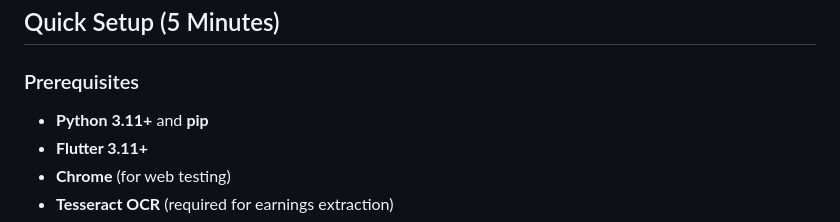
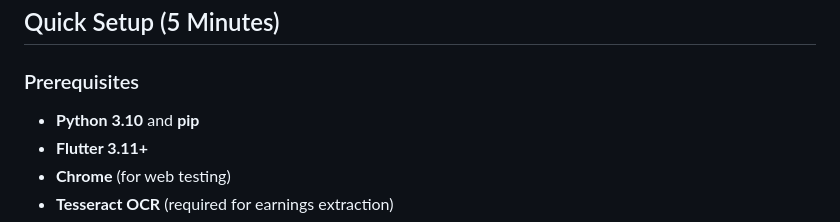
Before and after one commit to AkshayChauhan3/Guidewire-DEVTrails-2026, a Markdown page: README.md, the part around the change. GitHub-like rendering.

Commit message:
Update Python version requirement to 3.10

```diff
--- a/README.md
+++ b/README.md
@@ -7,7 +7,7 @@
 ## Quick Setup (5 Minutes)
 
 ### Prerequisites
-- **Python 3.11+** and **pip**
+- **Python 3.10** and **pip**
 - **Flutter 3.11+**
 - **Chrome** (for web testing)
 - **Tesseract OCR** (required for earnings extraction)
```
